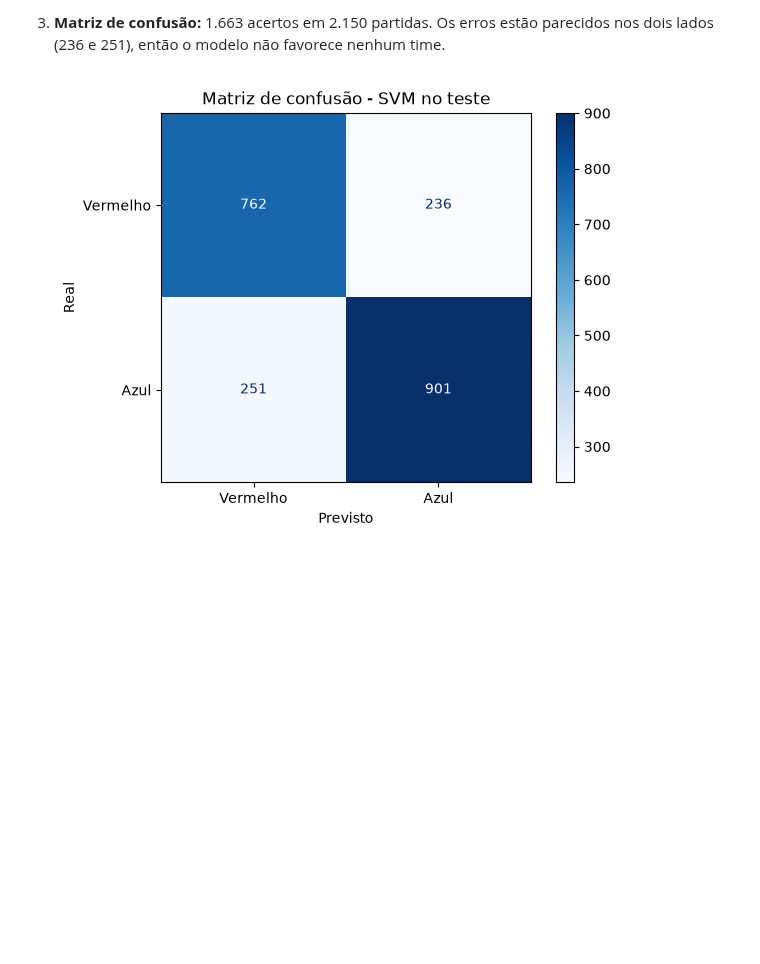
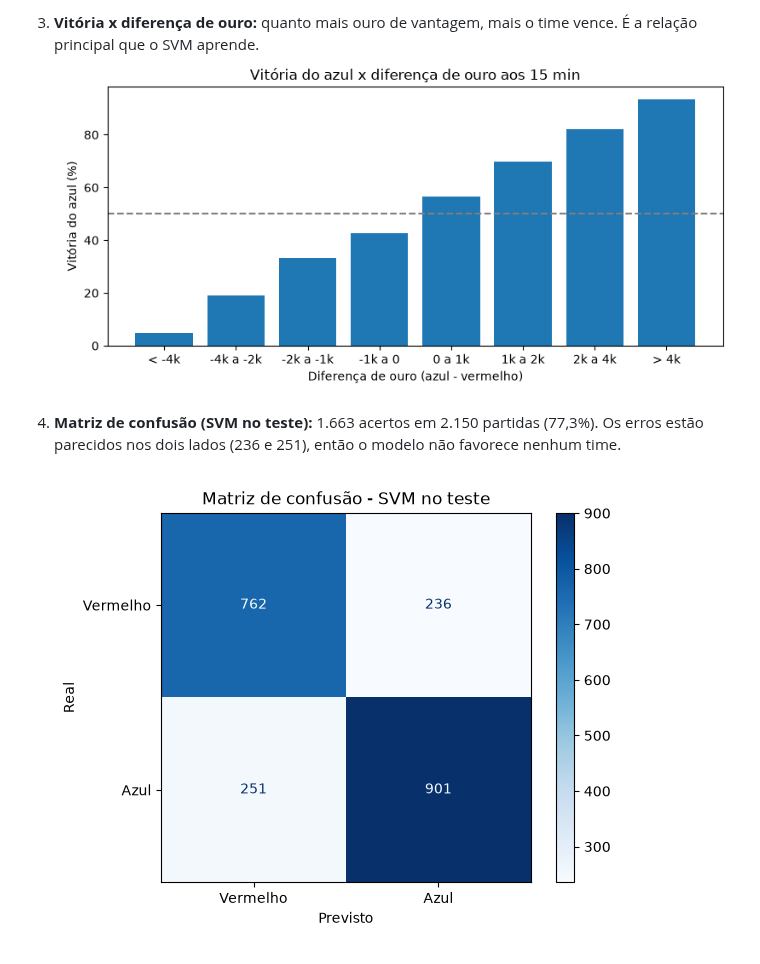
Before and after one commit to DevGuixavier/ML_treino_eSports, a Markdown page: README.md, the part around one of its changes. Rendered like a GitHub page; blank space fills up the shorter version.

```diff
--- a/README.md
+++ b/README.md
@@ -50,3 +49,6 @@ python train_svc.py
 
-3. **Matriz de confusão:** 1.663 acertos em 2.150 partidas. Os erros estão parecidos nos dois lados (236 e 251), então o modelo não favorece nenhum time.
-![matriz](figures/03_matriz_confusao.png)
+3. **Vitória x diferença de ouro:** quanto mais ouro de vantagem, mais o time vence. É a relação principal que o SVM aprende.
+![vitória](figures/03_vitoria_por_ouro.png)
+
+4. **Matriz de confusão (SVM no teste):** 1.663 acertos em 2.150 partidas (77,3%). Os erros estão parecidos nos dois lados (236 e 251), então o modelo não favorece nenhum time.
+![matriz](figures/04_matriz_confusao.png)
```
Also changed, not shown: other parts of README.md (+4 -5 lines), figures/01_distribuicao_target.png (added), figures/02_acerto_por_confianca.png (deleted), figures/02_distribuicao_ouro.png (added), figures/03_vitoria_por_ouro.png (renamed from figures/01_vitoria_por_ouro.png), figures/04_matriz_confusao.png (renamed from figures/03_matriz_confusao.png), 1 other file.
